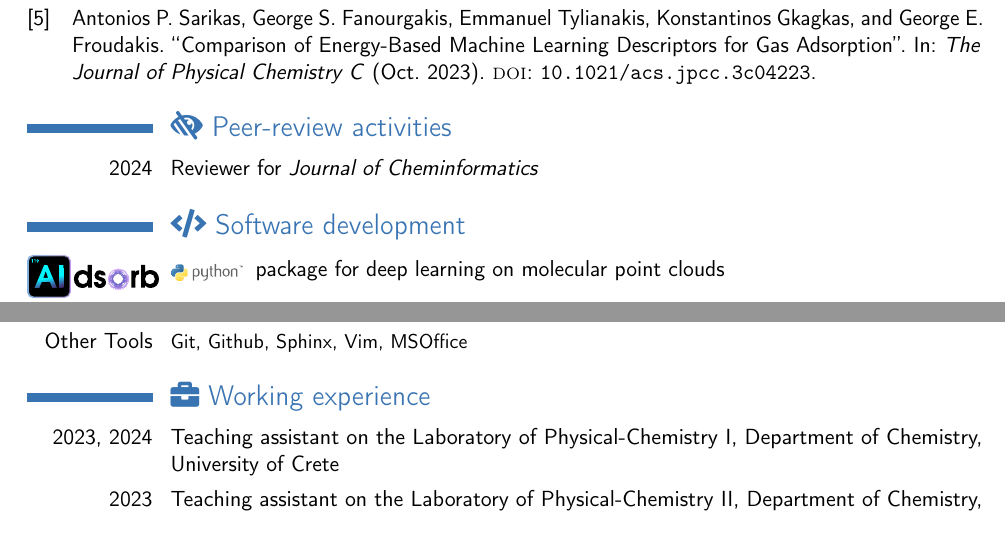
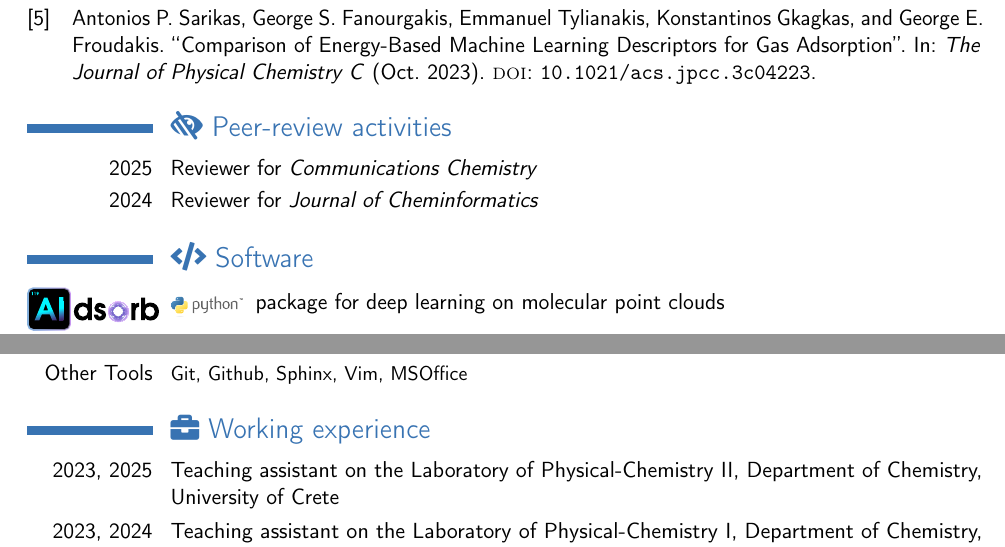
Before and after one commit to adosar/cv, a LaTeX CV (cv_sarikas.tex): two parts of pages 2 and 3 of 3, joined at a grey line, cut so that both start at the same text. Compiled offline with pdfLaTeX.

Commit message:
Update peer-review, software and experience

```diff
--- a/cv_sarikas.tex
+++ b/cv_sarikas.tex
@@ -150,9 +150,10 @@ hydrogen storage.}
 %}
 
 \section{\faLowVision{} Peer-review activities}
+\cvline{2025}{Reviewer for \href{https://www.nature.com/commschem/}{\emph{Communications Chemistry}}}
 \cvline{2024}{Reviewer for \href{https://jcheminf.biomedcentral.com/}{\emph{Journal of Cheminformatics}}}
 
-\section{\faCode{} Software development}
+\section{\faCode{} Software}
 \cvline{\includegraphics[scale=0.52]{fig/aidsorb_logo_light.pdf}}{
 	\raisebox{0.55em}{\includegraphics[scale=0.1]{fig/python_logo.pdf}}
 	\raisebox{1em}{\href{https://github.com/adosar/aidsorb}{package for deep
@@ -205,9 +206,9 @@ Science, Heraklion}
 \cvcomputer{Other Tools}{Git, Github, Sphinx, Vim, MSOffice}{}{}
 
 \section{\faBriefcase{} Working experience}
+\cvline{2023, 2025}{Teaching assistant on the Laboratory of Physical-Chemistry II,
+Department of Chemistry, University of Crete}
 \cvline{2023, 2024}{Teaching assistant on the Laboratory of Physical-Chemistry I,
-Department of Chemistry, University of Crete}
-\cvline{2023}{Teaching assistant on the Laboratory of Physical-Chemistry II,
 Department of Chemistry, University of Crete}
 
 \section{\faLanguage{} Languages}
```
Also changed, not shown: cv_sarikas.pdf, 3 other files.
